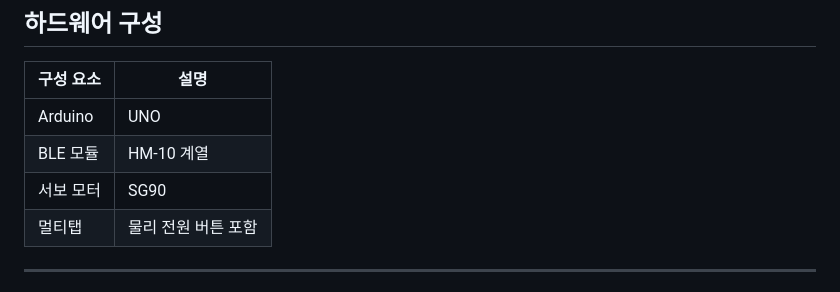
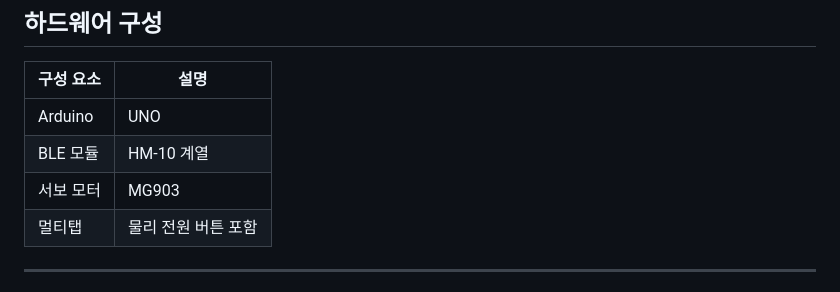
Before and after one commit to khsdevhub/energySaver, a Markdown page: README.md, the part around the change. Rendered like a GitHub page.

Commit message:
Update servo motor model from SG90 to MG903

```diff
--- a/README.md
+++ b/README.md
@@ -183,7 +183,7 @@ READY 수신
 |---------|----|
 | Arduino | UNO |
 | BLE 모듈 | HM-10 계열 |
-| 서보 모터 | SG90 |
+| 서보 모터 | MG903 |
 | 멀티탭 | 물리 전원 버튼 포함 |
 
 ---
```
